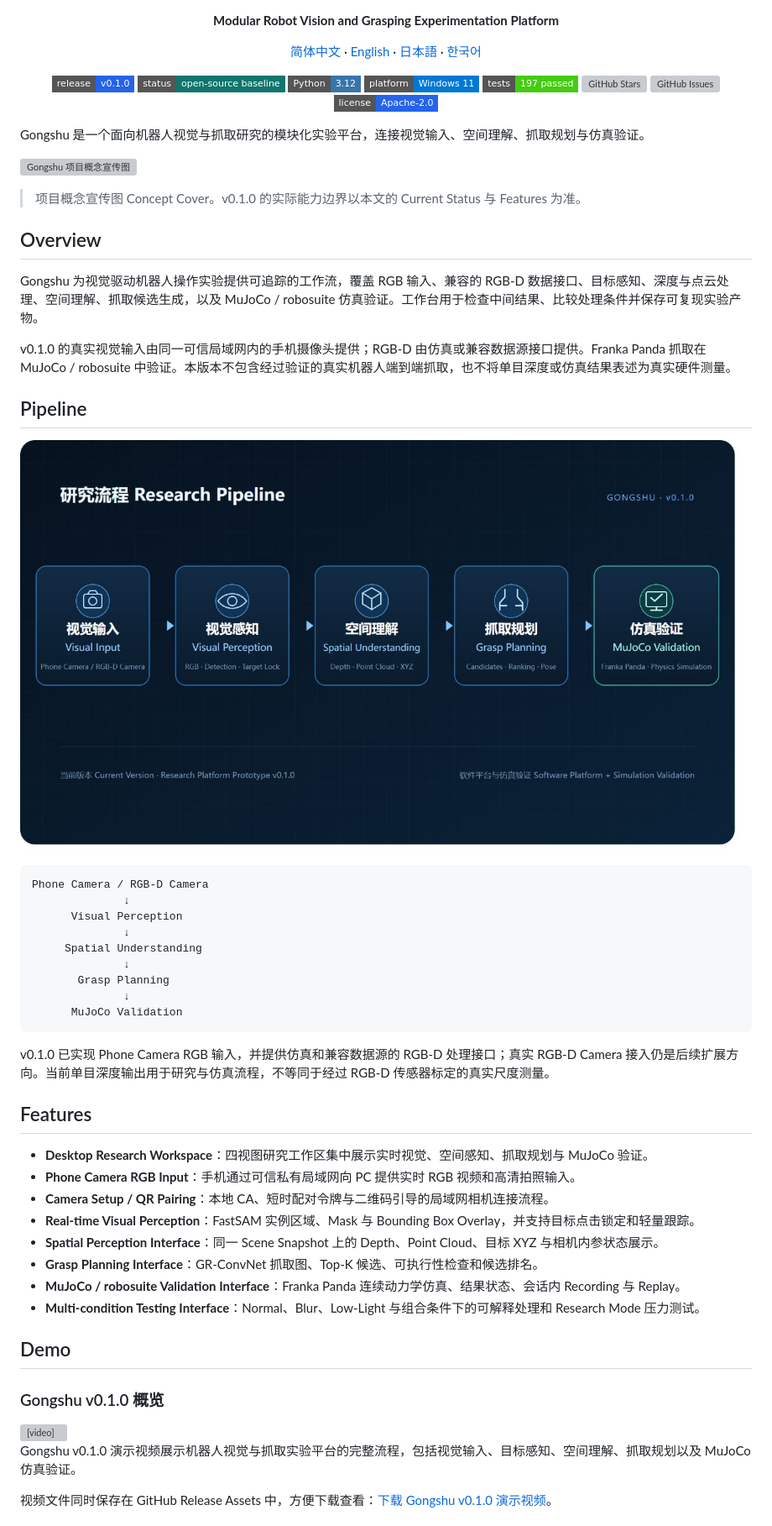
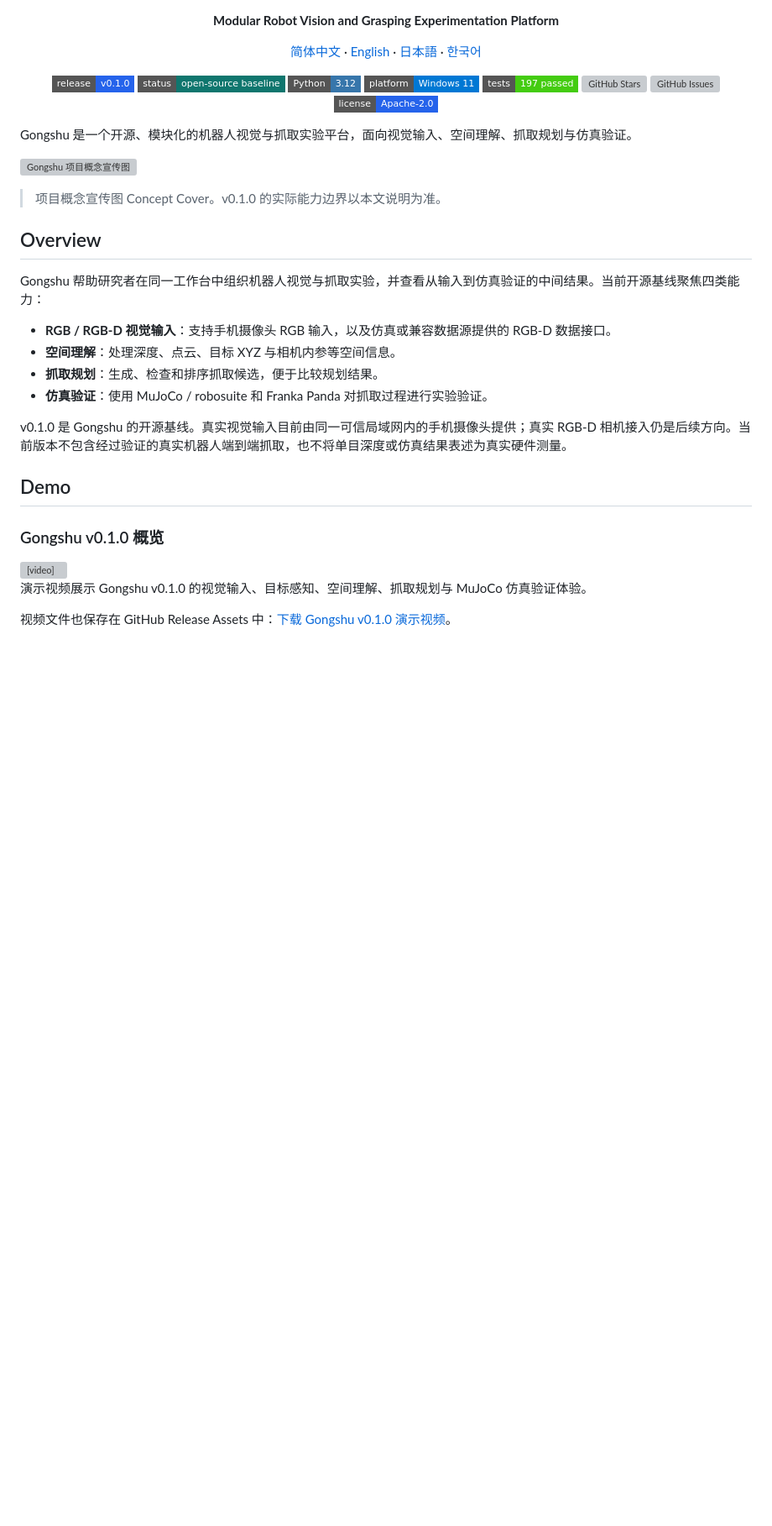
Before and after one commit to PowellWells/gongshu, a Markdown page: README.md, the part around one of its changes. Shown at 84% size. GitHub-like rendering; badges without logos; blank space fills up the shorter version; grey boxes are pictures that could not be loaded.

Commit message:
docs(readme): improve project homepage experience

````diff
--- a/README.md
+++ b/README.md
@@ -22,46 +22,22 @@
   <a href="LICENSE"><img alt="Apache-2.0 开源许可证" src="https://img.shields.io/badge/license-Apache--2.0-2563eb?style=flat-square"></a>
 </p>
 
-Gongshu 是一个面向机器人视觉与抓取研究的模块化实验平台，连接视觉输入、空间理解、抓取规划与仿真验证。
+Gongshu 是一个开源、模块化的机器人视觉与抓取实验平台，面向视觉输入、空间理解、抓取规划与仿真验证。
 
 ![Gongshu 项目概念宣传图](assets/demo-cover.png)
 
-> 项目概念宣传图 Concept Cover。v0.1.0 的实际能力边界以本文的 Current Status 与 Features 为准。
+> 项目概念宣传图 Concept Cover。v0.1.0 的实际能力边界以本文说明为准。
 
 ## Overview
 
-Gongshu 为视觉驱动机器人操作实验提供可追踪的工作流，覆盖 RGB 输入、兼容的 RGB-D 数据接口、目标感知、深度与点云处理、空间理解、抓取候选生成，以及 MuJoCo / robosuite 仿真验证。工作台用于检查中间结果、比较处理条件并保存可复现实验产物。
+Gongshu 帮助研究者在同一工作台中组织机器人视觉与抓取实验，并查看从输入到仿真验证的中间结果。当前开源基线聚焦四类能力：
 
-v0.1.0 的真实视觉输入由同一可信局域网内的手机摄像头提供；RGB-D 由仿真或兼容数据源接口提供。Franka Panda 抓取在 MuJoCo / robosuite 中验证。本版本不包含经过验证的真实机器人端到端抓取，也不将单目深度或仿真结果表述为真实硬件测量。
+- **RGB / RGB-D 视觉输入**：支持手机摄像头 RGB 输入，以及仿真或兼容数据源提供的 RGB-D 数据接口。
+- **空间理解**：处理深度、点云、目标 XYZ 与相机内参等空间信息。
+- **抓取规划**：生成、检查和排序抓取候选，便于比较规划结果。
+- **仿真验证**：使用 MuJoCo / robosuite 和 Franka Panda 对抓取过程进行实验验证。
 
-## Pipeline
-
-![Gongshu 研究流程](assets/pipeline.png)
-
-```text
-Phone Camera / RGB-D Camera
-              ↓
-      Visual Perception
-              ↓
-     Spatial Understanding
-              ↓
-       Grasp Planning
-              ↓
-      MuJoCo Validation
-```
-
-v0.1.0 已实现 Phone Camera RGB 输入，并提供仿真和兼容数据源的 RGB-D 处理接口；真实 RGB-D Camera 接入仍是后续扩展方向。当前单目深度输出用于研究与仿真流程，不等同于经过 RGB-D 传感器标定的真实尺度测量。
-
-## Features
-
-- **Desktop Research Workspace**：四视图研究工作区集中展示实时视觉、空间感知、抓取规划与 MuJoCo 验证。
-- **Phone Camera RGB Input**：手机通过可信私有局域网向 PC 提供实时 RGB 视频和高清拍照输入。
-- **Camera Setup / QR Pairing**：本地 CA、短时配对令牌与二维码引导的局域网相机连接流程。
-- **Real-time Visual Perception**：FastSAM 实例区域、Mask 与 Bounding Box Overlay，并支持目标点击锁定和轻量跟踪。
-- **Spatial Perception Interface**：同一 Scene Snapshot 上的 Depth、Point Cloud、目标 XYZ 与相机内参状态展示。
-- **Grasp Planning Interface**：GR-ConvNet 抓取图、Top-K 候选、可执行性检查和候选排名。
-- **MuJoCo / robosuite Validation Interface**：Franka Panda 连续动力学仿真、结果状态、会话内 Recording 与 Replay。
-- **Multi-condition Testing Interface**：Normal、Blur、Low-Light 与组合条件下的可解释处理和 Research Mode 压力测试。
+v0.1.0 是 Gongshu 的开源基线。真实视觉输入目前由同一可信局域网内的手机摄像头提供；真实 RGB-D 相机接入仍是后续方向。当前版本不包含经过验证的真实机器人端到端抓取，也不将单目深度或仿真结果表述为真实硬件测量。
 
 ## Demo
 
@@ -70,7 +46,7 @@ v0.1.0 已实现 Phone Camera RGB 输入，并提供仿真和兼容数据源的
 <video src="https://github.com/user-attachments/assets/12a7abca-c202-45ff-b3dd-485dfb8e599a" controls width="100%">
 </video>
 
-Gongshu v0.1.0 演示视频展示机器人视觉与抓取实验平台的完整流程，包括视觉输入、目标感知、空间理解、抓取规划以及 MuJoCo 仿真验证。
+演示视频展示 Gongshu v0.1.0 的视觉输入、目标感知、空间理解、抓取规划与 MuJoCo 仿真验证体验。
 
-视频文件同时保存在 GitHub Release Assets 中，方便下载查看：[下载 Gongshu v0.1.0 演示视频](https://github.com/PowellWells/gongshu/releases/download/v0.1.0/gongshu-v0.1.0-demo.mp4)。
+视频文件也保存在 GitHub Release Assets 中：[下载 Gongshu v0.1.0 演示视频](https://github.com/PowellWells/gongshu/releases/download/v0.1.0/gongshu-v0.1.0-demo.mp4)。
 
````
Also changed, not shown: other parts of README.md (+61 -35 lines).
